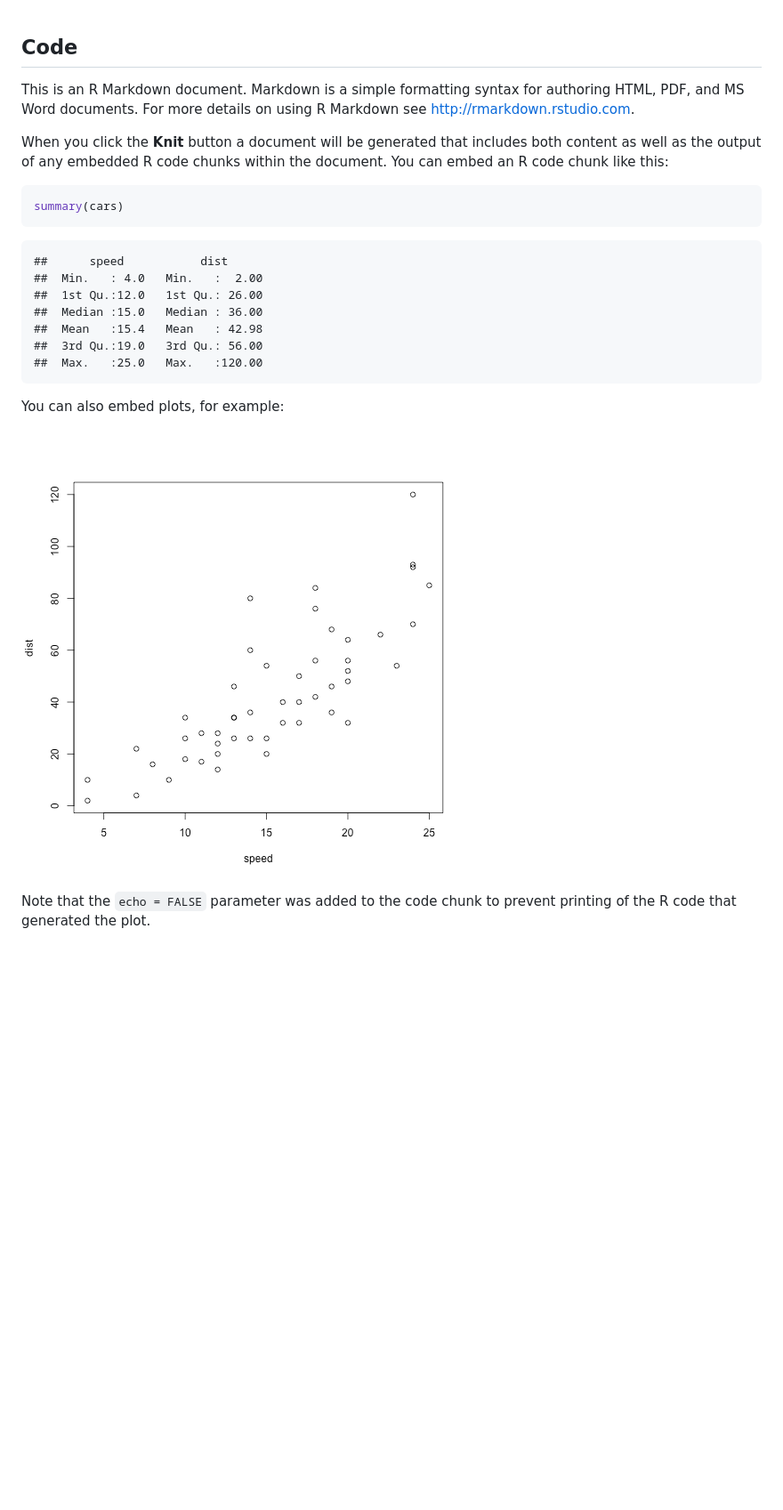
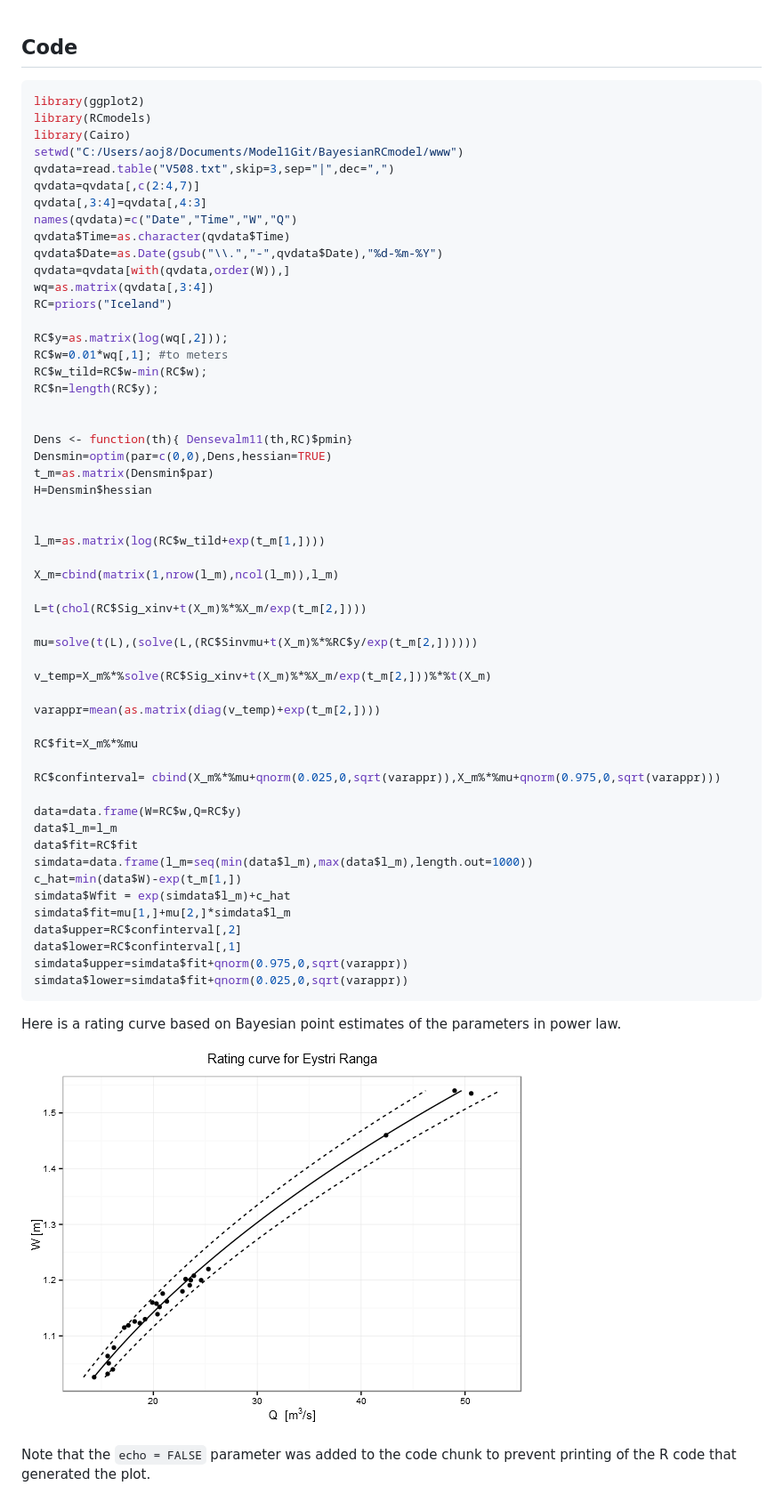
Before and after one commit to sor16/BayesianRCmodel, a Markdown page: Code.md, the part around the change. Shown: that part at 89% size. Drawn GitHub-style; pictures changed too: figure/CairoPlot-1.png (added), figure/unnamed-chunk-2-1.png; blank space fills up the shorter version.

Commit message:
text files, cairo in Rmd Code,download test files

````diff
--- a/Code.md
+++ b/Code.md
@@ -1,27 +1,71 @@
 Code
-----------------------
+-----------------------
 
-This is an R Markdown document. Markdown is a simple formatting syntax for authoring HTML, PDF, and MS Word documents. For more details on using R Markdown see <http://rmarkdown.rstudio.com>.
 
-When you click the **Knit** button a document will be generated that includes both content as well as the output of any embedded R code chunks within the document. You can embed an R code chunk like this:
 
 
 ```r
-summary(cars)
+library(ggplot2)
+library(RCmodels)
+library(Cairo)
+setwd("C:/Users/aoj8/Documents/Model1Git/BayesianRCmodel/www")
+qvdata=read.table("V508.txt",skip=3,sep="|",dec=",")
+qvdata=qvdata[,c(2:4,7)]
+qvdata[,3:4]=qvdata[,4:3]
+names(qvdata)=c("Date","Time","W","Q")
+qvdata$Time=as.character(qvdata$Time)
+qvdata$Date=as.Date(gsub("\\.","-",qvdata$Date),"%d-%m-%Y")
+qvdata=qvdata[with(qvdata,order(W)),]
+wq=as.matrix(qvdata[,3:4])
+RC=priors("Iceland")
+
+RC$y=as.matrix(log(wq[,2]));
+RC$w=0.01*wq[,1]; #to meters
+RC$w_tild=RC$w-min(RC$w);
+RC$n=length(RC$y);
+
+
+Dens <- function(th){ Densevalm11(th,RC)$pmin}
+Densmin=optim(par=c(0,0),Dens,hessian=TRUE)
+t_m=as.matrix(Densmin$par)
+H=Densmin$hessian
+
+
+l_m=as.matrix(log(RC$w_tild+exp(t_m[1,])))
+
+X_m=cbind(matrix(1,nrow(l_m),ncol(l_m)),l_m)
+
+L=t(chol(RC$Sig_xinv+t(X_m)%*%X_m/exp(t_m[2,])))
+
+mu=solve(t(L),(solve(L,(RC$Sinvmu+t(X_m)%*%RC$y/exp(t_m[2,])))))
+
+v_temp=X_m%*%solve(RC$Sig_xinv+t(X_m)%*%X_m/exp(t_m[2,]))%*%t(X_m)
+
+varappr=mean(as.matrix(diag(v_temp)+exp(t_m[2,])))
+
+RC$fit=X_m%*%mu
+
+RC$confinterval= cbind(X_m%*%mu+qnorm(0.025,0,sqrt(varappr)),X_m%*%mu+qnorm(0.975,0,sqrt(varappr)))
+
+data=data.frame(W=RC$w,Q=RC$y)
+data$l_m=l_m
+data$fit=RC$fit
+simdata=data.frame(l_m=seq(min(data$l_m),max(data$l_m),length.out=1000))
+c_hat=min(data$W)-exp(t_m[1,])
+simdata$Wfit = exp(simdata$l_m)+c_hat
+simdata$fit=mu[1,]+mu[2,]*simdata$l_m
+data$upper=RC$confinterval[,2]
+data$lower=RC$confinterval[,1]
+simdata$upper=simdata$fit+qnorm(0.975,0,sqrt(varappr))
+simdata$lower=simdata$fit+qnorm(0.025,0,sqrt(varappr))
 ```
 
-```
-##      speed           dist
-##  Min.   : 4.0   Min.   :  2.00
-##  1st Qu.:12.0   1st Qu.: 26.00
-##  Median :15.0   Median : 36.00
-##  Mean   :15.4   Mean   : 42.98
-##  3rd Qu.:19.0   3rd Qu.: 56.00
-##  Max.   :25.0   Max.   :120.00
-```
 
-You can also embed plots, for example:
 
-![plot of chunk unnamed-chunk-2](figure/unnamed-chunk-2-1.png)
+Here is a rating curve based on Bayesian point estimates of the parameters in power law.
+
+
+
+![plot of chunk CairoPlot](figure/CairoPlot-1.png)
 
 Note that the `echo = FALSE` parameter was added to the code chunk to prevent printing of the R code that generated the plot.
````
Also changed, not shown: 4 other files.
